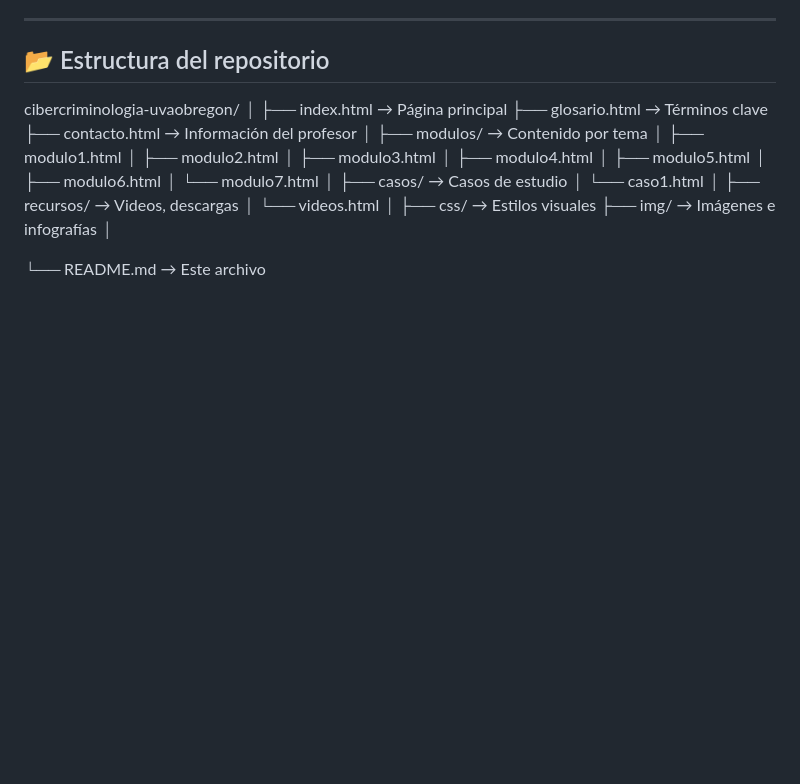
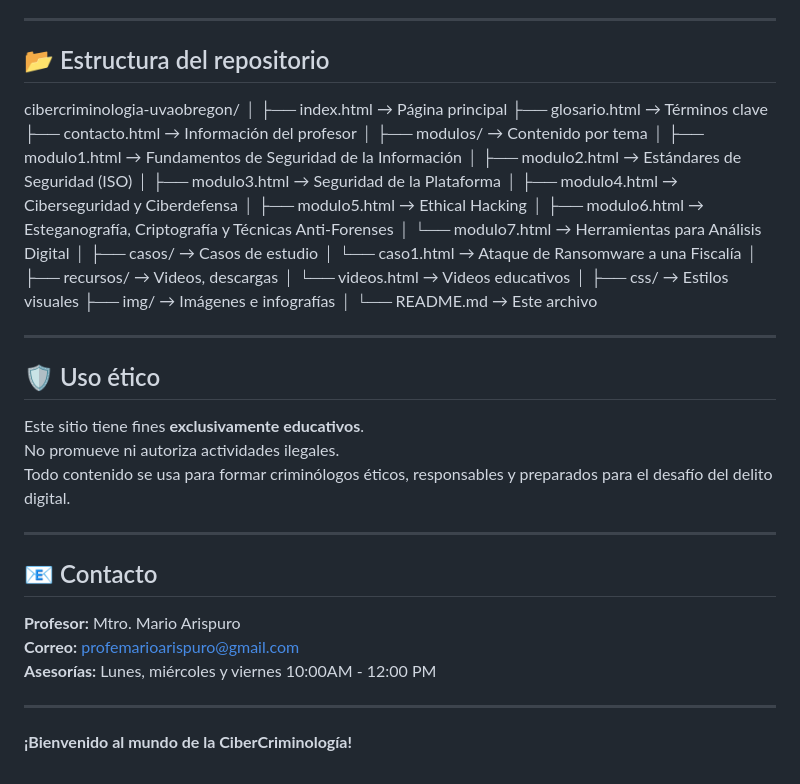
Before and after one commit to MarioArispuro/cibercriminologia-uvaobr, a Markdown page: README.md, the part around the change. GitHub-like rendering; blank space fills up the shorter version.

Commit message:
Added sections

```diff
--- a/README.md
+++ b/README.md
@@ -74,27 +74,47 @@ Este es un proyecto educativo **abierto**. Si encuentras un error, tienes una su
 ## 📂 Estructura del repositorio
 cibercriminologia-uvaobregon/
 │
-├── index.html → Página principal
-├── glosario.html → Términos clave
-├── contacto.html → Información del profesor
+├── index.html               → Página principal
+├── glosario.html            → Términos clave
+├── contacto.html            → Información del profesor
 │
-├── modulos/ → Contenido por tema
-│ ├── modulo1.html
-│ ├── modulo2.html
-│ ├── modulo3.html
-│ ├── modulo4.html
-│ ├── modulo5.html
-│ ├── modulo6.html
-│ └── modulo7.html
+├── modulos/                 → Contenido por tema
+│   ├── modulo1.html         → Fundamentos de Seguridad de la Información
+│   ├── modulo2.html         → Estándares de Seguridad (ISO)
+│   ├── modulo3.html         → Seguridad de la Plataforma
+│   ├── modulo4.html         → Ciberseguridad y Ciberdefensa
+│   ├── modulo5.html         → Ethical Hacking
+│   ├── modulo6.html         → Esteganografía, Criptografía y Técnicas Anti-Forenses
+│   └── modulo7.html         → Herramientas para Análisis Digital
 │
-├── casos/ → Casos de estudio
-│ └── caso1.html
+├── casos/                   → Casos de estudio
+│   └── caso1.html           → Ataque de Ransomware a una Fiscalía
 │
-├── recursos/ → Videos, descargas
-│ └── videos.html
+├── recursos/                → Videos, descargas
+│   └── videos.html          → Videos educativos
 │
-├── css/ → Estilos visuales
-├── img/ → Imágenes e infografías
+├── css/                     → Estilos visuales
+├── img/                     → Imágenes e infografías
 │
+└── README.md                → Este archivo
 
-└── README.md → Este archivo
+---
+
+## 🛡️ Uso ético
+
+Este sitio tiene fines **exclusivamente educativos**.
+No promueve ni autoriza actividades ilegales.
+Todo contenido se usa para formar criminólogos éticos, responsables y preparados para el desafío del delito digital.
+
+---
+
+## 📧 Contacto
+
+**Profesor:** Mtro. Mario Arispuro
+**Correo:** profemarioarispuro@gmail.com
+**Asesorías:** Lunes, miércoles y viernes 10:00AM - 12:00 PM
+
+
+---
+
+**¡Bienvenido al mundo de la CiberCriminología!**
```
